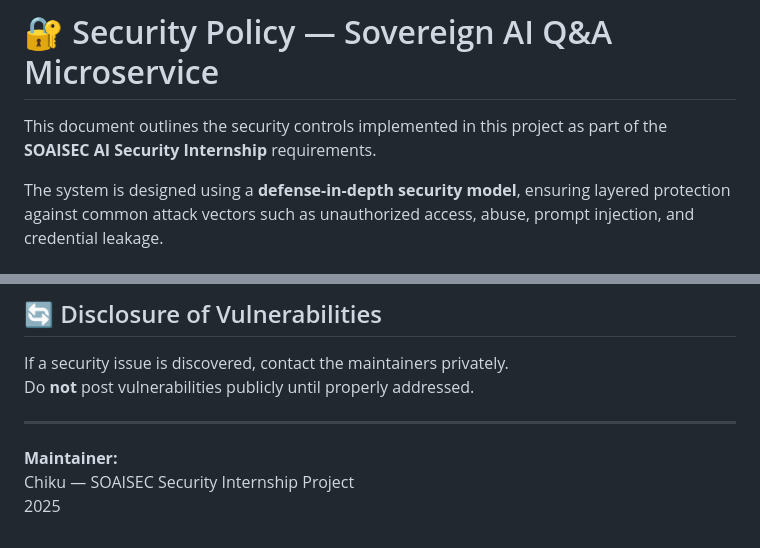
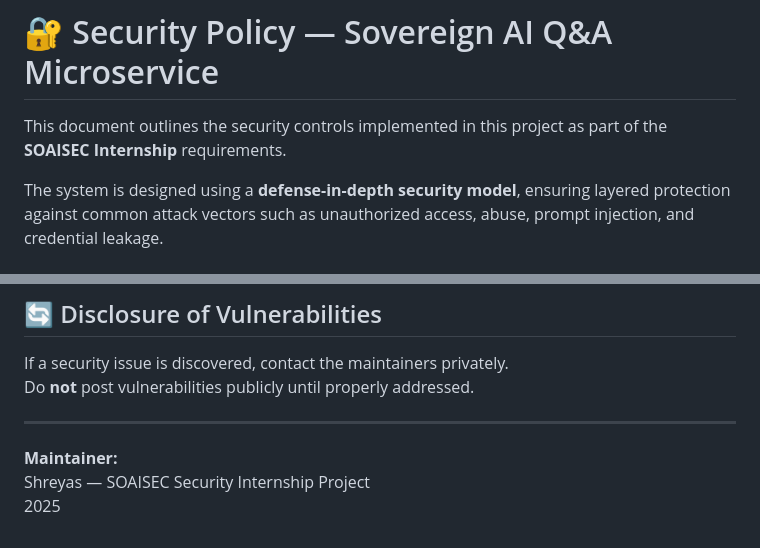
Before and after one commit to mrshreyas002/soaisec_ai_project, a Markdown page: SECURITY.md, 2 parts joined by grey strips. GitHub-like rendering.

```diff
--- a/SECURITY.md
+++ b/SECURITY.md
@@ -1,6 +1,6 @@
 # 🔐 Security Policy — Sovereign AI Q&A Microservice
 
-This document outlines the security controls implemented in this project as part of the **SOAISEC AI Security Internship** requirements.
+This document outlines the security controls implemented in this project as part of the **SOAISEC Internship** requirements.
 
 The system is designed using a **defense-in-depth security model**, ensuring layered protection against common attack vectors such as unauthorized access, abuse, prompt injection, and credential leakage.
 
@@ -126,5 +126,5 @@ Do **not** post vulnerabilities publicly until properly addressed.
 ---
 
 **Maintainer:**
-Chiku — SOAISEC Security Internship Project
+Shreyas — SOAISEC Security Internship Project
 2025
```
